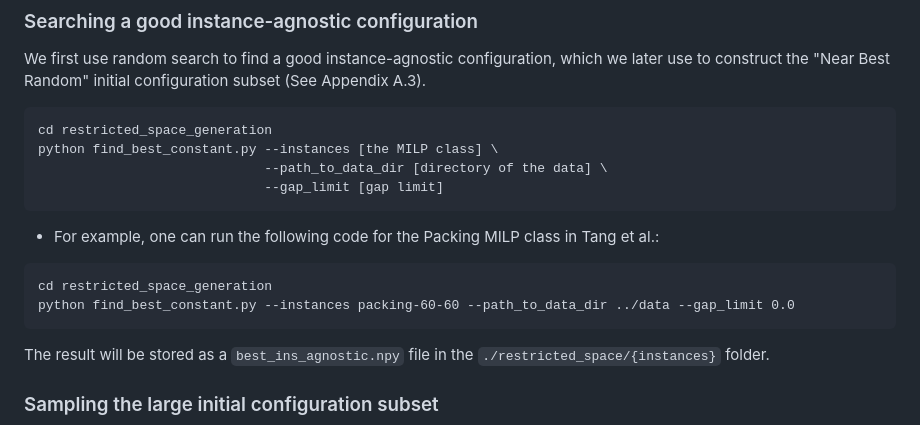
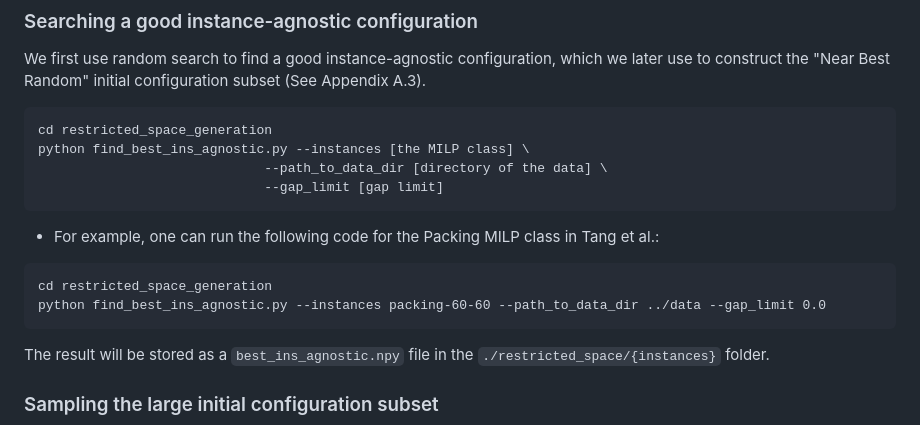
Before and after one commit to mit-wu-lab/learning-to-configure-separators, a Markdown page: README.md, the part around the change. Drawn GitHub-style.

````diff
--- a/README.md
+++ b/README.md
@@ -81,14 +81,14 @@ We provide instructions on constructing the restricted configuration space, foll
 We first use random search to find a good instance-agnostic configuration, which we later use to construct the "Near Best Random" initial configuration subset (See Appendix A.3).
 ```
 cd restricted_space_generation
-python find_best_constant.py --instances [the MILP class] \
+python find_best_ins_agnostic.py --instances [the MILP class] \
                              --path_to_data_dir [directory of the data] \
                              --gap_limit [gap limit]
 ```
 - For example, one can run the following code for the Packing MILP class in Tang et al.:
 ```
 cd restricted_space_generation
-python find_best_constant.py --instances packing-60-60 --path_to_data_dir ../data --gap_limit 0.0
+python find_best_ins_agnostic.py --instances packing-60-60 --path_to_data_dir ../data --gap_limit 0.0
 ```
 The result will be stored as a `best_ins_agnostic.npy` file in the `./restricted_space/{instances}` folder.
 
````
